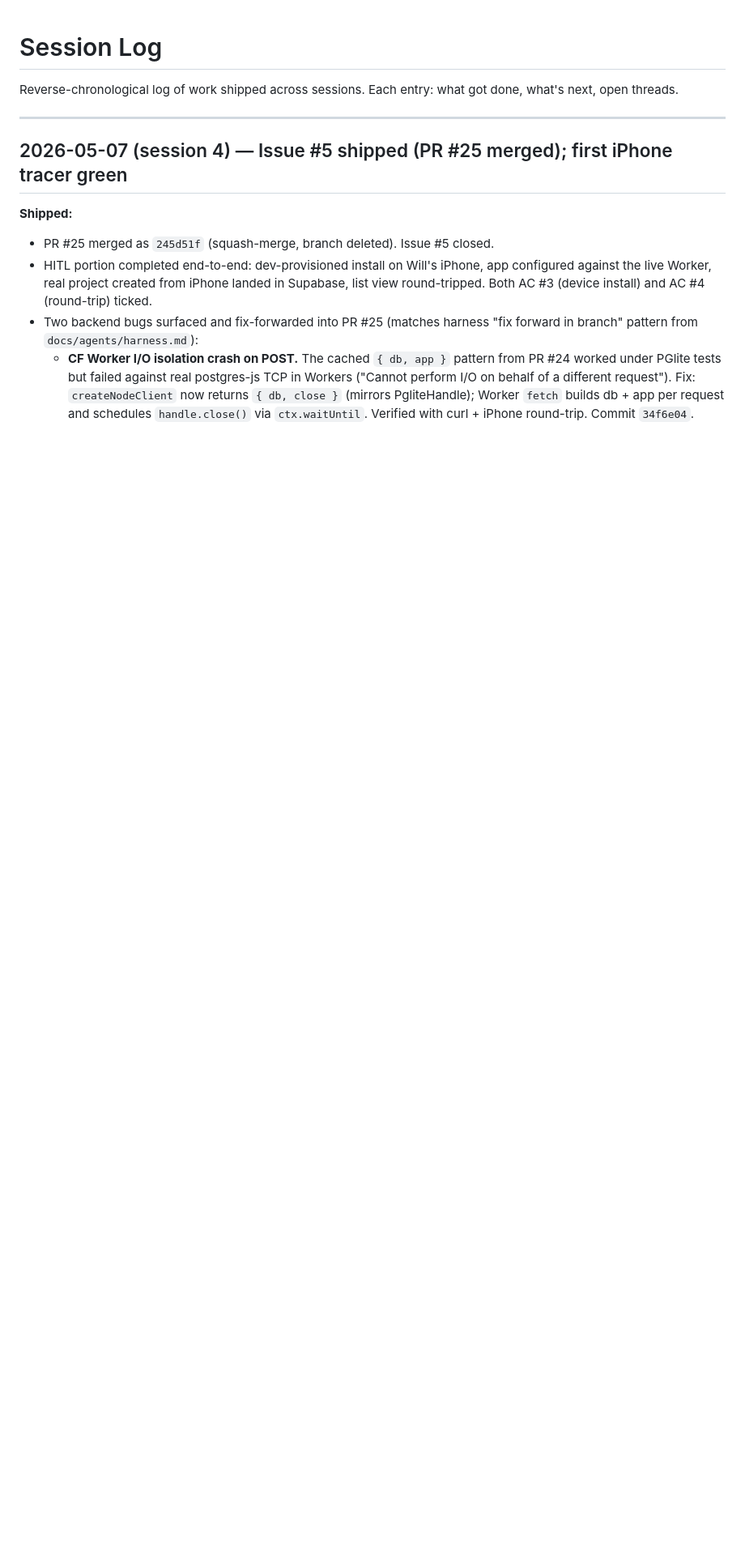
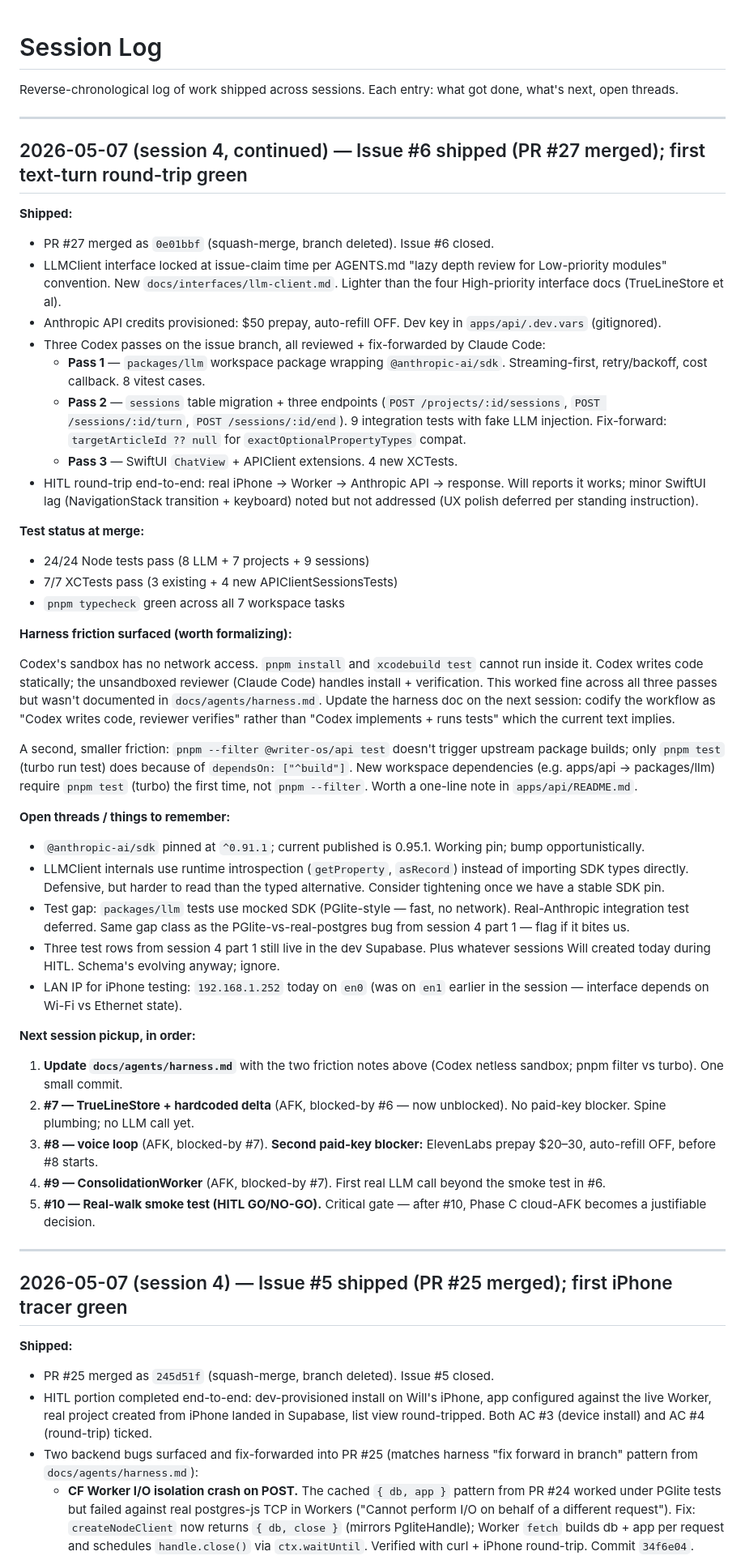
Before and after one commit to popntot/writer_os, a Markdown page: docs/session-log.md, the part around the change. Shown at 81% size. GitHub-like rendering; blank space fills up the shorter version.

Commit message:
docs(session-log): record #6 shipped (PR #27); harness friction noted for next session (#28)
Co-authored-by: Claude Opus 4.7 (1M context) <noreply@anthropic.com>

```diff
--- a/docs/session-log.md
+++ b/docs/session-log.md
@@ -1,6 +1,49 @@
 # Session Log
 
 Reverse-chronological log of work shipped across sessions. Each entry: what got done, what's next, open threads.
+
+---
+
+## 2026-05-07 (session 4, continued) — Issue #6 shipped (PR #27 merged); first text-turn round-trip green
+
+**Shipped:**
+
+- PR #27 merged as `0e01bbf` (squash-merge, branch deleted). Issue #6 closed.
+- LLMClient interface locked at issue-claim time per AGENTS.md "lazy depth review for Low-priority modules" convention. New `docs/interfaces/llm-client.md`. Lighter than the four High-priority interface docs (TrueLineStore et al).
+- Anthropic API credits provisioned: \$50 prepay, auto-refill OFF. Dev key in `apps/api/.dev.vars` (gitignored).
+- Three Codex passes on the issue branch, all reviewed + fix-forwarded by Claude Code:
+  - **Pass 1** — `packages/llm` workspace package wrapping `@anthropic-ai/sdk`. Streaming-first, retry/backoff, cost callback. 8 vitest cases.
+  - **Pass 2** — `sessions` table migration + three endpoints (`POST /projects/:id/sessions`, `POST /sessions/:id/turn`, `POST /sessions/:id/end`). 9 integration tests with fake LLM injection. Fix-forward: `targetArticleId ?? null` for `exactOptionalPropertyTypes` compat.
+  - **Pass 3** — SwiftUI `ChatView` + APIClient extensions. 4 new XCTests.
+- HITL round-trip end-to-end: real iPhone → Worker → Anthropic API → response. Will reports it works; minor SwiftUI lag (NavigationStack transition + keyboard) noted but not addressed (UX polish deferred per standing instruction).
+
+**Test status at merge:**
+
+- 24/24 Node tests pass (8 LLM + 7 projects + 9 sessions)
+- 7/7 XCTests pass (3 existing + 4 new APIClientSessionsTests)
+- `pnpm typecheck` green across all 7 workspace tasks
+
+**Harness friction surfaced (worth formalizing):**
+
+Codex's sandbox has no network access. `pnpm install` and `xcodebuild test` cannot run inside it. Codex writes code statically; the unsandboxed reviewer (Claude Code) handles install + verification. This worked fine across all three passes but wasn't documented in `docs/agents/harness.md`. Update the harness doc on the next session: codify the workflow as "Codex writes code, reviewer verifies" rather than "Codex implements + runs tests" which the current text implies.
+
+A second, smaller friction: `pnpm --filter @writer-os/api test` doesn't trigger upstream package builds; only `pnpm test` (turbo run test) does because of `dependsOn: ["^build"]`. New workspace dependencies (e.g. apps/api → packages/llm) require `pnpm test` (turbo) the first time, not `pnpm --filter`. Worth a one-line note in `apps/api/README.md`.
+
+**Open threads / things to remember:**
+
+- `@anthropic-ai/sdk` pinned at `^0.91.1`; current published is 0.95.1. Working pin; bump opportunistically.
+- LLMClient internals use runtime introspection (`getProperty`, `asRecord`) instead of importing SDK types directly. Defensive, but harder to read than the typed alternative. Consider tightening once we have a stable SDK pin.
+- Test gap: `packages/llm` tests use mocked SDK (PGlite-style — fast, no network). Real-Anthropic integration test deferred. Same gap class as the PGlite-vs-real-postgres bug from session 4 part 1 — flag if it bites us.
+- Three test rows from session 4 part 1 still live in the dev Supabase. Plus whatever sessions Will created today during HITL. Schema's evolving anyway; ignore.
+- LAN IP for iPhone testing: `192.168.1.252` today on `en0` (was on `en1` earlier in the session — interface depends on Wi-Fi vs Ethernet state).
+
+**Next session pickup, in order:**
+
+1. **Update `docs/agents/harness.md`** with the two friction notes above (Codex netless sandbox; pnpm filter vs turbo). One small commit.
+2. **#7 — TrueLineStore + hardcoded delta** (AFK, blocked-by #6 — now unblocked). No paid-key blocker. Spine plumbing; no LLM call yet.
+3. **#8 — voice loop** (AFK, blocked-by #7). **Second paid-key blocker:** ElevenLabs prepay \$20–30, auto-refill OFF, before #8 starts.
+4. **#9 — ConsolidationWorker** (AFK, blocked-by #7). First real LLM call beyond the smoke test in #6.
+5. **#10 — Real-walk smoke test (HITL GO/NO-GO).** Critical gate — after #10, Phase C cloud-AFK becomes a justifiable decision.
 
 ---
 
```
